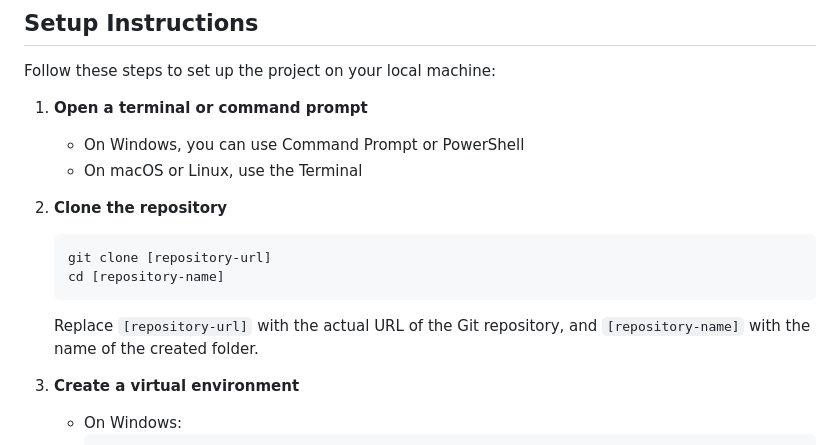
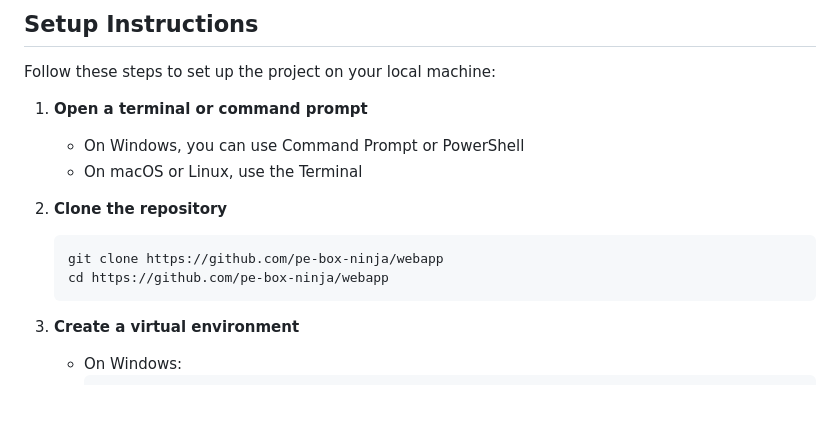
Before and after one commit to pe-box-ninja/webapp, a Markdown page: README.md, the part around the change. GitHub-like rendering; blank space fills up the shorter version.

````diff
--- a/README.md
+++ b/README.md
@@ -26,10 +26,9 @@ Follow these steps to set up the project on your local machine:
 
 2. **Clone the repository**
    ```
-   git clone [repository-url]
-   cd [repository-name]
+   git clone https://github.com/pe-box-ninja/webapp
+   cd https://github.com/pe-box-ninja/webapp
    ```
-   Replace `[repository-url]` with the actual URL of the Git repository, and `[repository-name]` with the name of the created folder.
 
 3. **Create a virtual environment**
    - On Windows:
````
